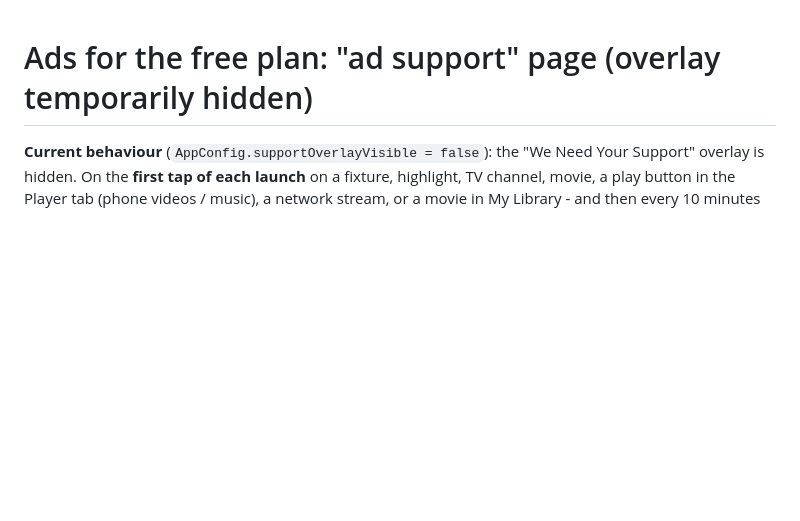
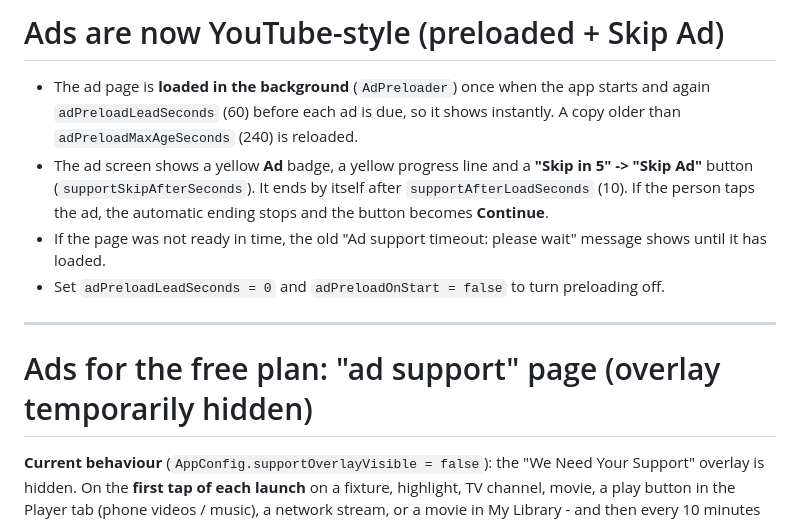
Before and after one commit to Deeprows/myflutter-app, a Markdown page: SUPPORT_OVERLAY.md, the part around the change. Drawn GitHub-style; blank space fills up the shorter version.

Commit message:
Revise ad support information in SUPPORT_OVERLAY.md
Updated ad support details to reflect new YouTube-style ads with preloading and skip functionality.

```diff
--- a/SUPPORT_OVERLAY.md
+++ b/SUPPORT_OVERLAY.md
@@ -1,3 +1,20 @@
+# Ads are now YouTube-style (preloaded + Skip Ad)
+
+* The ad page is **loaded in the background** (`AdPreloader`) once when the app
+  starts and again `adPreloadLeadSeconds` (60) before each ad is due, so it
+  shows instantly. A copy older than `adPreloadMaxAgeSeconds` (240) is
+  reloaded.
+* The ad screen shows a yellow **Ad** badge, a yellow progress line and a
+  **"Skip in 5" -> "Skip Ad"** button (`supportSkipAfterSeconds`). It ends by
+  itself after `supportAfterLoadSeconds` (10). If the person taps the ad, the
+  automatic ending stops and the button becomes **Continue**.
+* If the page was not ready in time, the old "Ad support timeout: please
+  wait" message shows until it has loaded.
+* Set `adPreloadLeadSeconds = 0` and `adPreloadOnStart = false` to turn
+  preloading off.
+
+---
+
 # Ads for the free plan: "ad support" page (overlay temporarily hidden)
 
 **Current behaviour** (`AppConfig.supportOverlayVisible = false`): the "We Need
```
